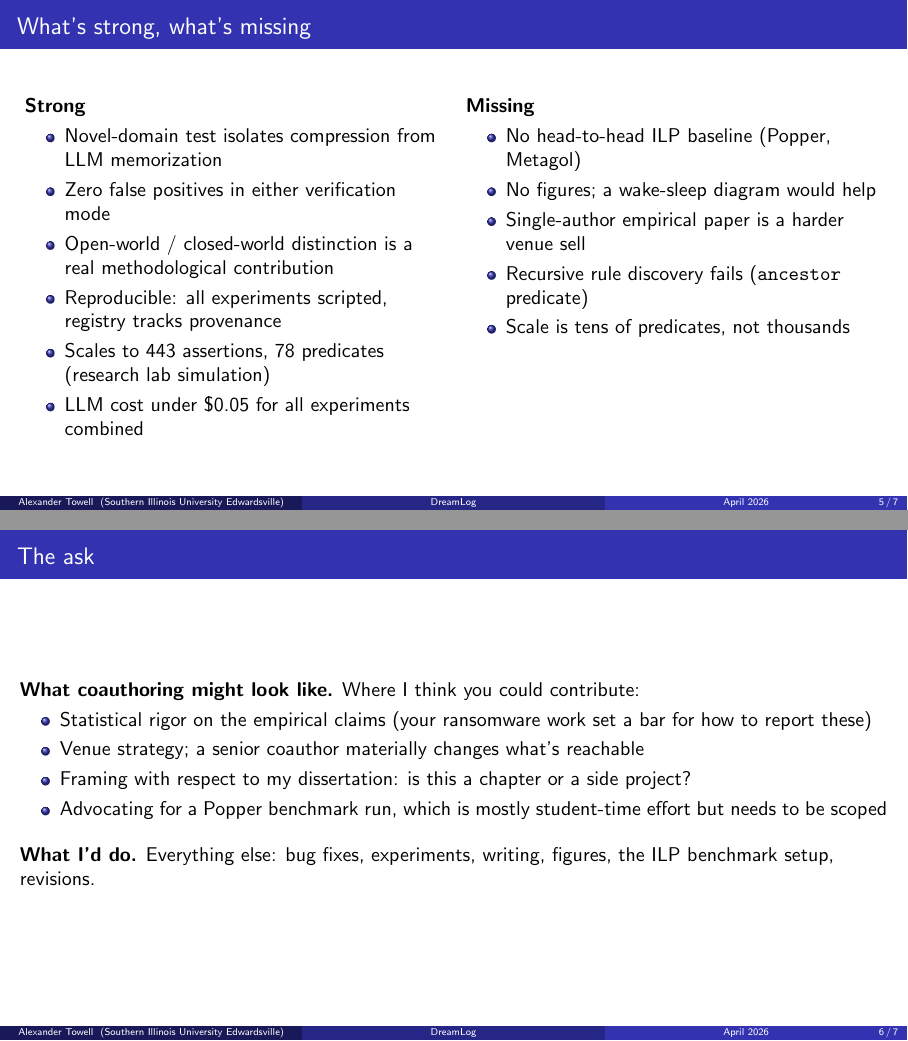
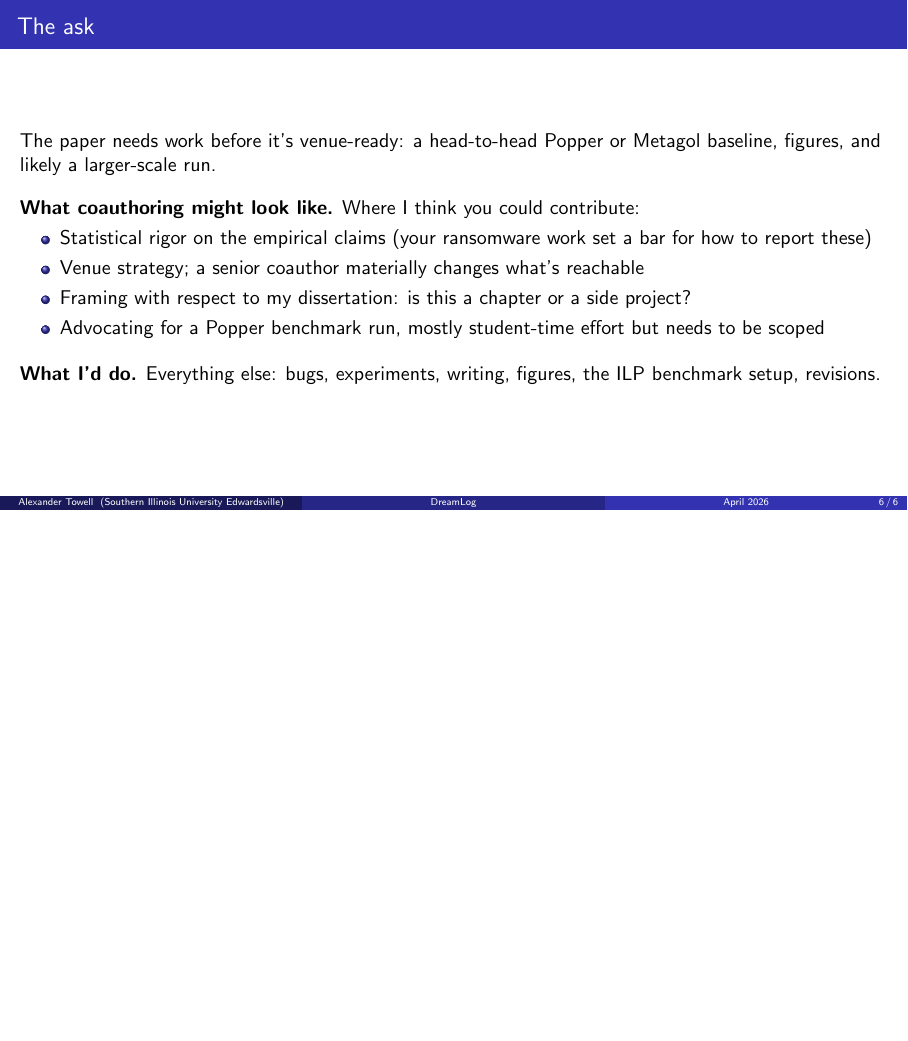
Before and after one commit to queelius/dreamlog, LaTeX slides (paper/slides/dreamlog_slides.tex): pages 5 and 6 of 7 before the commit and page 6 of 6 after it, the two joined at a grey line, the shorter picture padded with empty space. Compiled offline with pdfLaTeX.

Commit message:
slides: tighten to 5 content slides with worked example
Cut 'Strong/Missing' slide (content moves to verbal discussion) and
'Open Questions' slide (ditto). Added a worked example slide showing
the master_artisan rule discovered by symbolic Op C: seven facts
compressed to three clauses, plus generalization to a new artisan
at test time. This grounds the abstract result in the next slide.

New structure: title, three questions, the idea, worked example,
key result, the ask. Six pages total, zero warnings.

Co-Authored-By: Claude Opus 4.7 (1M context) <noreply@anthropic.com>

```diff
--- a/paper/slides/dreamlog_slides.tex
+++ b/paper/slides/dreamlog_slides.tex
@@ -9,12 +9,18 @@
 \usepackage{booktabs}
 \usepackage{amsmath, amssymb}
 \usepackage{listings}
+\usepackage{xcolor}
 
+\definecolor{codebg}{rgb}{0.96, 0.96, 0.94}
 \lstset{
   basicstyle=\ttfamily\footnotesize,
   breaklines=true,
   frame=none,
+  backgroundcolor=\color{codebg},
   showstringspaces=false,
+  xleftmargin=1em,
+  aboveskip=0.3em,
+  belowskip=0.3em,
 }
 
 \title{DreamLog}
@@ -123,44 +158,14 @@
 \end{frame}
 
 %%% =====================================================================
-%%% Slide 4: Honest assessment
-%%% =====================================================================
-\begin{frame}{What's strong, what's missing}
-
-  \begin{columns}[t]
-
-  \column{0.48\textwidth}
-  \textbf{Strong}
-  \begin{itemize}
-    \item Novel-domain test isolates compression from LLM memorization
-    \item Zero false positives in either verification mode
-    \item Open-world / closed-world distinction is a real
-          methodological contribution
-    \item Reproducible: all experiments scripted, registry tracks
-          provenance
-    \item Scales to 443 assertions, 78 predicates (research lab
-          simulation)
-    \item LLM cost under \$0.05 for all experiments combined
-  \end{itemize}
-
-  \column{0.48\textwidth}
-  \textbf{Missing}
-  \begin{itemize}
-    \item No head-to-head ILP baseline (Popper, Metagol)
-    \item No figures; a wake-sleep diagram would help
-    \item Single-author empirical paper is a harder venue sell
-    \item Recursive rule discovery fails (\texttt{ancestor} predicate)
-    \item Scale is tens of predicates, not thousands
-  \end{itemize}
-
-  \end{columns}
-
-\end{frame}
-
-%%% =====================================================================
-%%% Slide 5: The ask
+%%% Slide: The ask
 %%% =====================================================================
 \begin{frame}{The ask}
+
+  The paper needs work before it's venue-ready: a head-to-head Popper
+  or Metagol baseline, figures, and likely a larger-scale run.
+
+  \vspace{1em}
 
   \textbf{What coauthoring might look like.} Where I think you could
   contribute:
@@ -172,33 +177,14 @@
           reachable
     \item Framing with respect to my dissertation: is this a chapter
           or a side project?
-    \item Advocating for a Popper benchmark run, which is mostly
-          student-time effort but needs to be scoped
+    \item Advocating for a Popper benchmark run, mostly student-time
+          effort but needs to be scoped
   \end{itemize}
 
   \vspace{0.8em}
 
-  \textbf{What I'd do.} Everything else: bug fixes, experiments,
-  writing, figures, the ILP benchmark setup, revisions.
-
-\end{frame}
-
-%%% =====================================================================
-%%% Slide 6: Open questions
-%%% =====================================================================
-\begin{frame}{Open questions for discussion}
-
-  \begin{enumerate}
-    \setlength\itemsep{0.8em}
-    \item Dissertation fit. The listed advising scope is AI safety,
-          interpretability, network analysis. DreamLog produces
-          interpretable rules from unstructured KBs. Does that count?
-    \item Venue. NeSy 2026 (Lisbon, September), NeurIPS workshop
-          (December), or ILP 2027? Each has different bar, different
-          timeline.
-    \item Priority ordering. If strengthening, what goes first:
-          Popper benchmark, figures, or scale?
-  \end{enumerate}
+  \textbf{What I'd do.} Everything else: bugs, experiments, writing,
+  figures, the ILP benchmark setup, revisions.
 
 \end{frame}
 
```
Also changed, not shown: paper/slides/dreamlog_slides.pdf, paper/slides/dreamlog_slides.tex (53 more changed lines).
